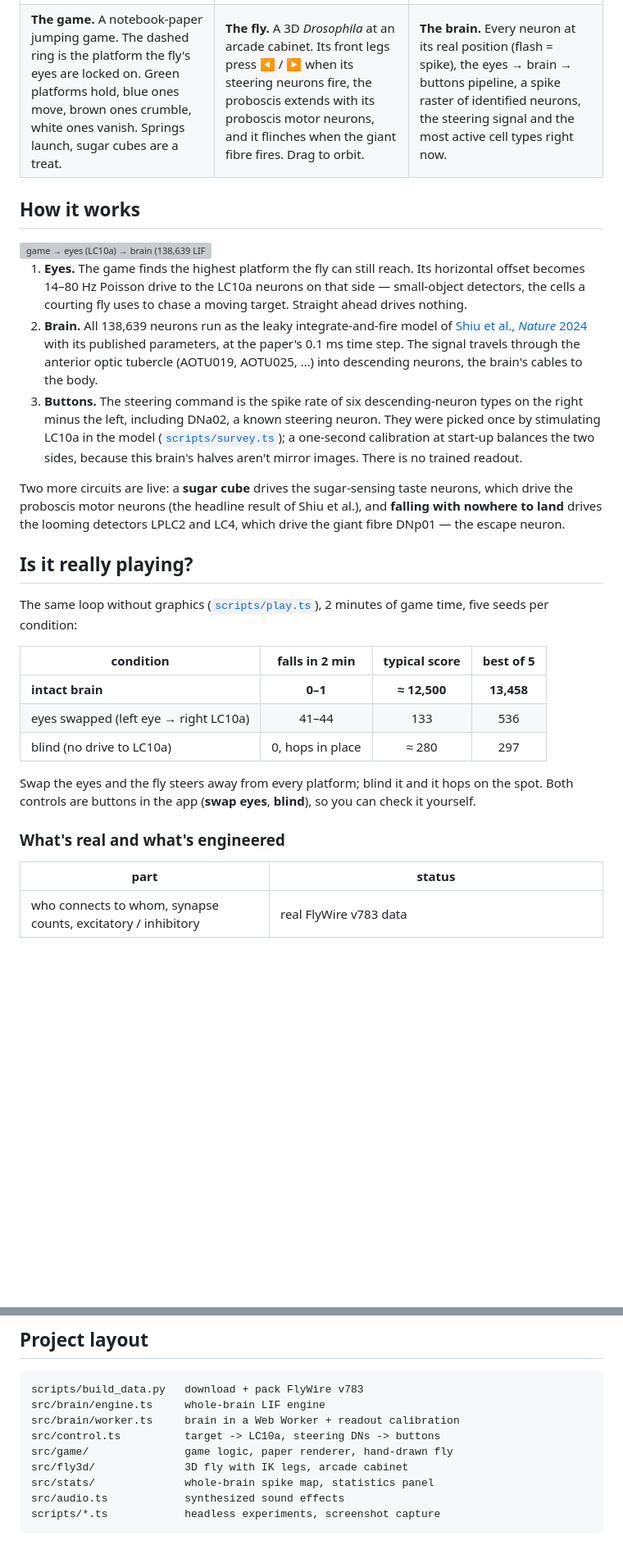
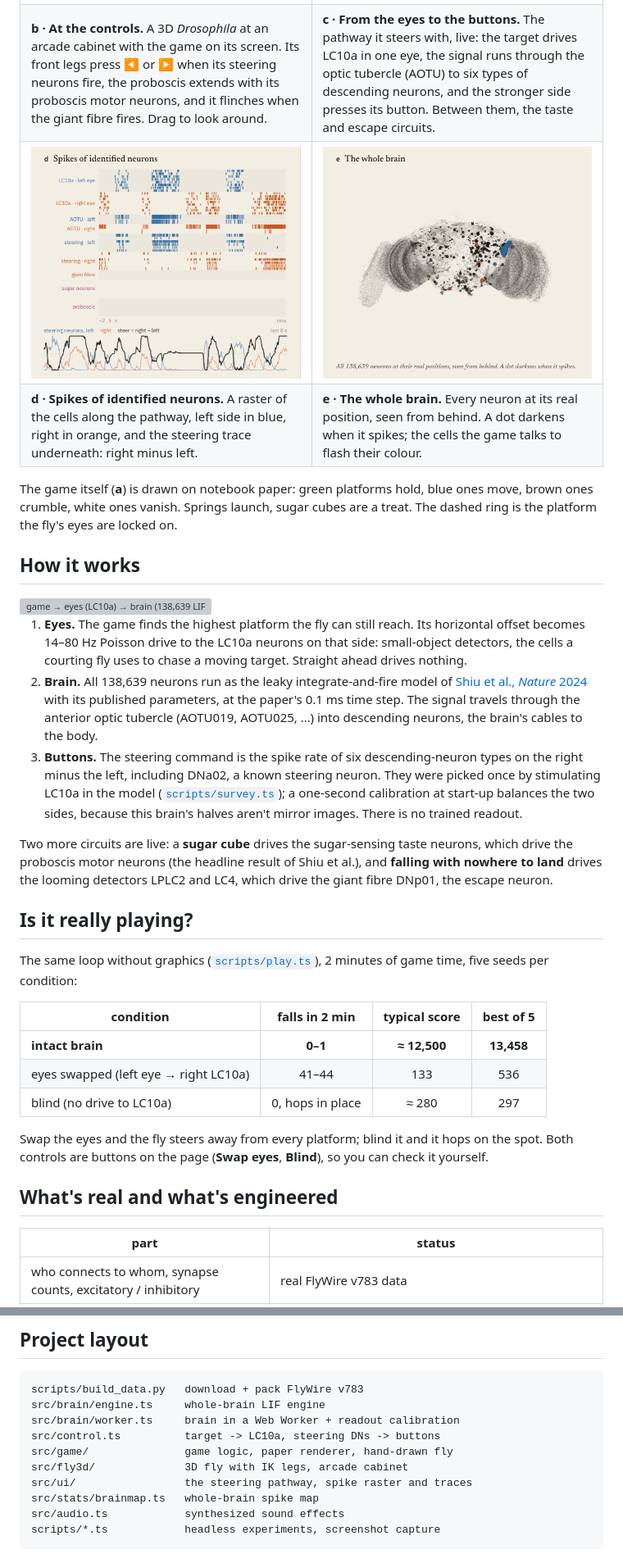
Before and after one commit to dtecx/doodle-fly, a Markdown page: README.md, 2 parts joined by grey strips. Shown at 82% size. Rendered like a GitHub page; blank space fills up the shorter version; grey boxes are pictures that could not be loaded.

Commit message:
README: the new look, a close-up of every panel, a link to 20fly8
The previous commit carried the new media; this is the text that goes
with it:
- the four close-ups (3D fly, steering pathway, spike raster, whole
  brain), each with what it shows
- no emoji in the title; facts, controls table and credits unchanged
- point to the sequel, where the mushroom body learns 2048

Co-Authored-By: Claude Opus 5.5 <noreply@anthropic.com>

````diff
--- a/README.md
+++ b/README.md
@@ -34,22 +35,33 @@ wiring.
   </tr>
   <tr>
-    <td valign="top"><b>The game.</b> A notebook-paper jumping game. The dashed ring is the platform the fly's eyes are
-    locked on. Green platforms hold, blue ones move, brown ones crumble, white ones vanish. Springs launch, sugar cubes
-    are a treat.</td>
-    <td valign="top"><b>The fly.</b> A 3D <i>Drosophila</i> at an arcade cabinet. Its front legs press ◀ / ▶ when its
-    steering neurons fire, the proboscis extends with its proboscis motor neurons, and it flinches when the giant fibre
-    fires. Drag to orbit.</td>
-    <td valign="top"><b>The brain.</b> Every neuron at its real position (flash = spike), the eyes → brain → buttons
-    pipeline, a spike raster of identified neurons, the steering signal and the most active cell types right now.</td>
+    <td valign="top"><b>b · At the controls.</b> A 3D <i>Drosophila</i> at an arcade cabinet with the game on its screen.
+    Its front legs press ◀ or ▶ when its steering neurons fire, the proboscis extends with its proboscis motor neurons,
+    and it flinches when the giant fibre fires. Drag to look around.</td>
+    <td valign="top"><b>c · From the eyes to the buttons.</b> The pathway it steers with, live: the target drives LC10a
+    in one eye, the signal runs through the optic tubercle (AOTU) to six types of descending neurons, and the stronger
+    side presses its button. Between them, the taste and escape circuits.</td>
+  </tr>
+  <tr>
+    <td width="50%"><img src="docs/pane-spikes.png" alt="Spike raster of identified neurons and the steering trace"></td>
+    <td width="50%"><img src="docs/pane-brain.png" alt="All 138,639 neurons as an ink stipple"></td>
+  </tr>
+  <tr>
+    <td valign="top"><b>d · Spikes of identified neurons.</b> A raster of the cells along the pathway, left side in blue,
+    right in orange, and the steering trace underneath: right minus left.</td>
+    <td valign="top"><b>e · The whole brain.</b> Every neuron at its real position, seen from behind. A dot darkens when
+    it spikes; the cells the game talks to flash their colour.</td>
   </tr>
 </table>
+
+The game itself (**a**) is drawn on notebook paper: green platforms hold, blue ones move, brown ones crumble, white
+ones vanish. Springs launch, sugar cubes are a treat. The dashed ring is the platform the fly's eyes are locked on.
 
 ## How it works
 
 <img src="docs/how-it-works.svg" width="100%" alt="game → eyes (LC10a) → brain (138,639 LIF neurons) → steering neurons → buttons → game">
 
 1. **Eyes.** The game finds the highest platform the fly can still reach. Its horizontal offset becomes 14–80 Hz
-   Poisson drive to the LC10a neurons on that side — small-object detectors, the cells a courting fly uses to chase a
+   Poisson drive to the LC10a neurons on that side: small-object detectors, the cells a courting fly uses to chase a
    moving target. Straight ahead drives nothing.
 2. **Brain.** All 138,639 neurons run as the leaky integrate-and-fire model of
    [Shiu et al., *Nature* 2024](https://www.nature.com/articles/s41586-024-07763-9) with its published parameters, at the
@@ -62,7 +74,7 @@ wiring.
 
 Two more circuits are live: a **sugar cube** drives the sugar-sensing taste neurons, which drive the proboscis motor
 neurons (the headline result of Shiu et al.), and **falling with nowhere to land** drives the looming detectors LPLC2 and
-LC4, which drive the giant fibre DNp01 — the escape neuron.
+LC4, which drive the giant fibre DNp01, the escape neuron.
 
 ## Is it really playing?
 
@@ -75,9 +87,9 @@ The same loop without graphics ([`scripts/play.ts`](scripts/play.ts)), 2 minutes
 | blind (no drive to LC10a) | 0, hops in place | ≈ 280 | 297 |
 
 Swap the eyes and the fly steers away from every platform; blind it and it hops on the spot. Both controls are buttons
-in the app (**swap eyes**, **blind**), so you can check it yourself.
+on the page (**Swap eyes**, **Blind**), so you can check it yourself.
 
-### What's real and what's engineered
+## What's real and what's engineered
 
 | part | status |
 |---|---|
@@ -158,7 +170,8 @@ src/brain/worker.ts     brain in a Web Worker + readout calibration
 src/control.ts          target -> LC10a, steering DNs -> buttons
 src/game/               game logic, paper renderer, hand-drawn fly
 src/fly3d/              3D fly with IK legs, arcade cabinet
-src/stats/              whole-brain spike map, statistics panel
+src/ui/                 the steering pathway, spike raster and traces
+src/stats/brainmap.ts   whole-brain spike map
 src/audio.ts            synthesized sound effects
 scripts/*.ts            headless experiments, screenshot capture
 ```
````
Also changed, not shown: other parts of README.md (+11 -10 lines).
